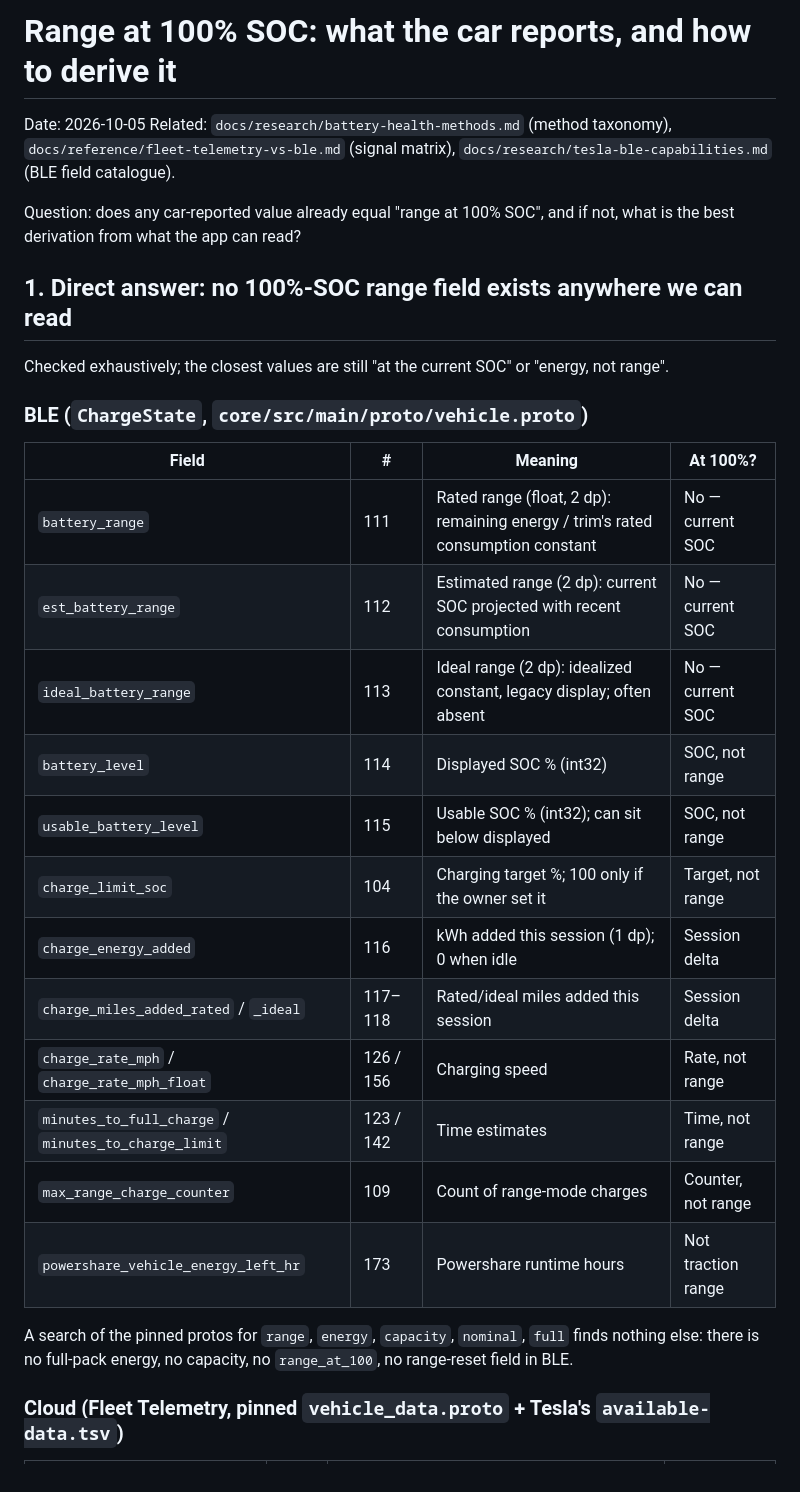
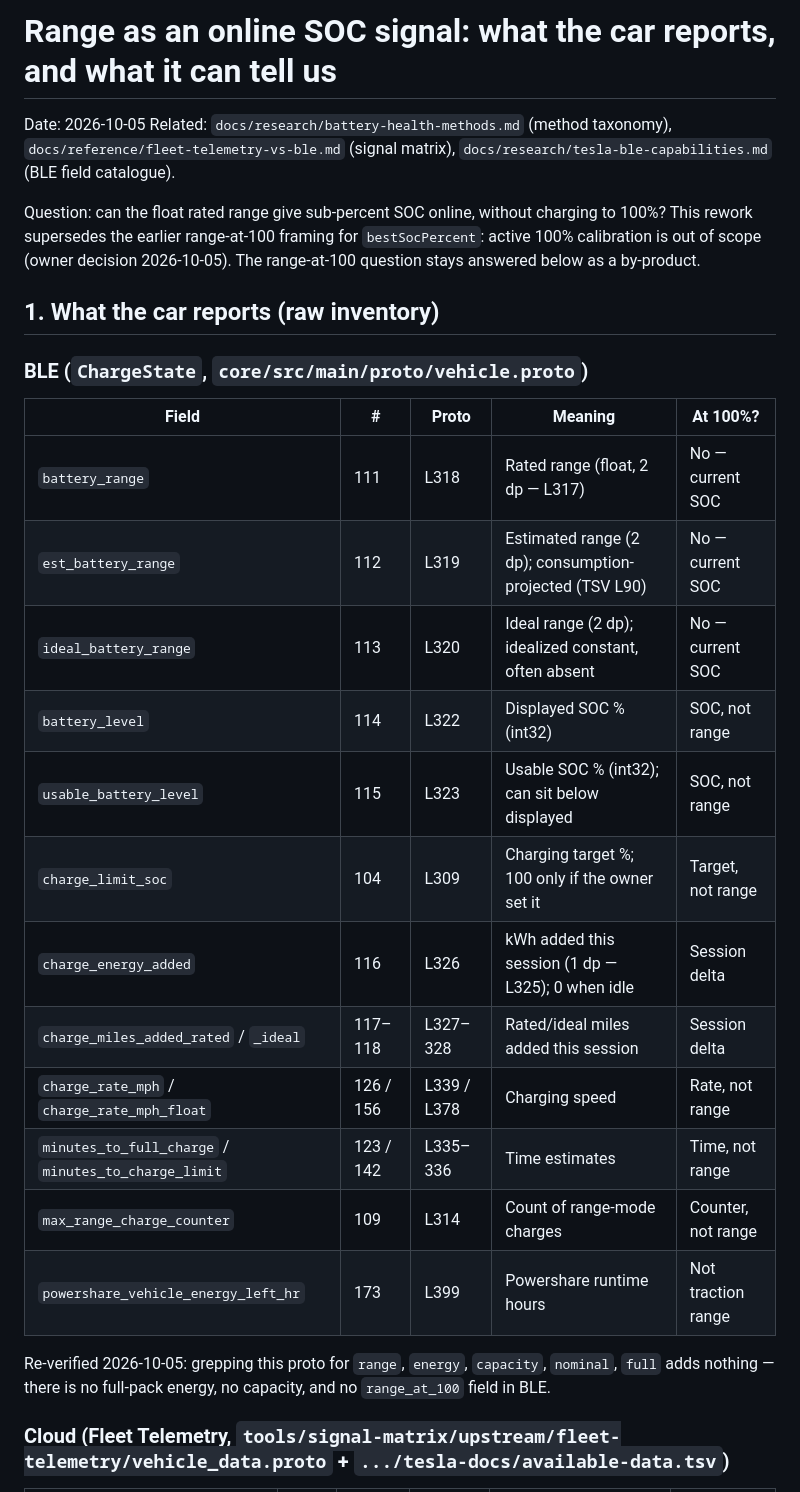
Before and after one commit to dzid26/TeslaBatteryBLE, a Markdown page: docs/research/range-at-100.md, the part around one of its changes. GitHub-like rendering.

```diff
--- a/docs/research/range-at-100.md
+++ b/docs/research/range-at-100.md
@@ -1,32 +1,30 @@
-# Range at 100% SOC: what the car reports, and how to derive it
+# Range as an online SOC signal: what the car reports, and what it can tell us
 
 Date: 2026-10-05
 Related: `docs/research/battery-health-methods.md` (method taxonomy), `docs/reference/fleet-telemetry-vs-ble.md` (signal matrix), `docs/research/tesla-ble-capabilities.md` (BLE field catalogue).
 
-Question: does any car-reported value already equal "range at 100% SOC", and if not, what is the best derivation from what the app can read?
+Question: can the float rated range give sub-percent SOC online, without charging to 100%? This rework supersedes the earlier range-at-100 framing for `bestSocPercent`: active 100% calibration is out of scope (owner decision 2026-10-05). The range-at-100 question stays answered below as a by-product.
 
-## 1. Direct answer: no 100%-SOC range field exists anywhere we can read
-
-Checked exhaustively; the closest values are still "at the current SOC" or "energy, not range".
+## 1. What the car reports (raw inventory)
 
 ### BLE (`ChargeState`, `core/src/main/proto/vehicle.proto`)
 
-| Field | # | Meaning | At 100%? |
-|---|---|---|---|
-| `battery_range` | 111 | Rated range (float, 2 dp): remaining energy / trim's rated consumption constant | No — current SOC |
-| `est_battery_range` | 112 | Estimated range (2 dp): current SOC projected with recent consumption | No — current SOC |
-| `ideal_battery_range` | 113 | Ideal range (2 dp): idealized constant, legacy display; often absent | No — current SOC |
-| `battery_level` | 114 | Displayed SOC % (int32) | SOC, not range |
-| `usable_battery_level` | 115 | Usable SOC % (int32); can sit below displayed | SOC, not range |
-| `charge_limit_soc` | 104 | Charging target %; 100 only if the owner set it | Target, not range |
-| `charge_energy_added` | 116 | kWh added this session (1 dp); 0 when idle | Session delta |
-| `charge_miles_added_rated` / `_ideal` | 117–118 | Rated/ideal miles added this session | Session delta |
-| `charge_rate_mph` / `charge_rate_mph_float` | 126 / 156 | Charging speed | Rate, not range |
-| `minutes_to_full_charge` / `minutes_to_charge_limit` | 123 / 142 | Time estimates | Time, not range |
-| `max_range_charge_counter` | 109 | Count of range-mode charges | Counter, not range |
-| `powershare_vehicle_energy_left_hr` | 173 | Powershare runtime hours | Not traction range |
+| Field | # | Proto | Meaning | At 100%? |
+|---|---|---|---|---|
+| `battery_range` | 111 | L318 | Rated range (float, 2 dp — L317) | No — current SOC |
+| `est_battery_range` | 112 | L319 | Estimated range (2 dp); consumption-projected (TSV L90) | No — current SOC |
+| `ideal_battery_range` | 113 | L320 | Ideal range (2 dp); idealized constant, often absent | No — current SOC |
+| `battery_level` | 114 | L322 | Displayed SOC % (int32) | SOC, not range |
+| `usable_battery_level` | 115 | L323 | Usable SOC % (int32); can sit below displayed | SOC, not range |
+| `charge_limit_soc` | 104 | L309 | Charging target %; 100 only if the owner set it | Target, not range |
+| `charge_energy_added` | 116 | L326 | kWh added this session (1 dp — L325); 0 when idle | Session delta |
+| `charge_miles_added_rated` / `_ideal` | 117–118 | L327–328 | Rated/ideal miles added this session | Session delta |
+| `charge_rate_mph` / `charge_rate_mph_float` | 126 / 156 | L339 / L378 | Charging speed | Rate, not range |
+| `minutes_to_full_charge` / `minutes_to_charge_limit` | 123 / 142 | L335–336 | Time estimates | Time, not range |
+| `max_range_charge_counter` | 109 | L314 | Count of range-mode charges | Counter, not range |
+| `powershare_vehicle_energy_left_hr` | 173 | L399 | Powershare runtime hours | Not traction range |
 
-A search of the pinned protos for `range`, `energy`, `capacity`, `nominal`, `full` finds nothing else: there is no full-pack energy, no capacity, no `range_at_100`, no range-reset field in BLE.
+Re-verified 2026-10-05: grepping this proto for `range`, `energy`, `capacity`, `nominal`, `full` adds nothing — there is no full-pack energy, no capacity, and no `range_at_100` field in BLE.
 
-### Cloud (Fleet Telemetry, pinned `vehicle_data.proto` + Tesla's `available-data.tsv`)
+### Cloud (Fleet Telemetry, `tools/signal-matrix/upstream/fleet-telemetry/vehicle_data.proto` + `.../tesla-docs/available-data.tsv`)
 
```
Also changed, not shown: other parts of docs/research/range-at-100.md (+63 -65 lines).
